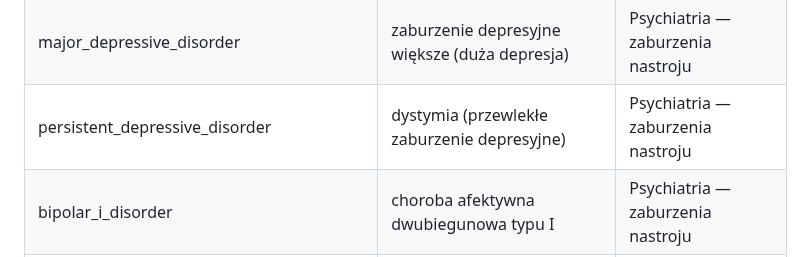
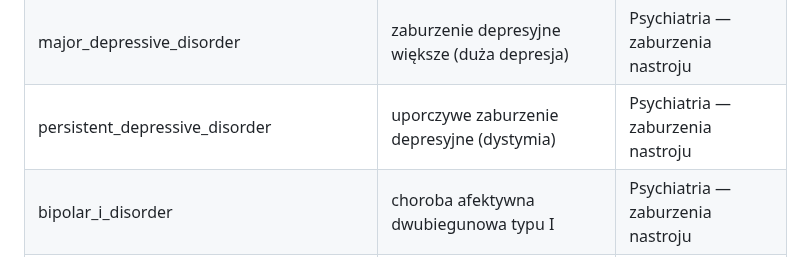
Before and after one commit to MatPomGit/neuro_sim, a Markdown page: docs/english_polish_glossary.md, the part around the change. Drawn GitHub-style.

Commit message:
Update docs/english_polish_glossary.md
Co-authored-by: gemini-code-assist[bot] <176961590+gemini-code-assist[bot]@users.noreply.github.com>

```diff
--- a/docs/english_polish_glossary.md
+++ b/docs/english_polish_glossary.md
@@ -113,7 +113,7 @@ Ten dokument definiuje mapowanie nazw technicznych używanych w kodzie (angielsk
 | path_length | długość ścieżki | Neuroobrazowanie |
 | hubness | centralność węzłowa | Neuroobrazowanie |
 | major_depressive_disorder | zaburzenie depresyjne większe (duża depresja) | Psychiatria — zaburzenia nastroju |
-| persistent_depressive_disorder | dystymia (przewlekłe zaburzenie depresyjne) | Psychiatria — zaburzenia nastroju |
+| persistent_depressive_disorder | uporczywe zaburzenie depresyjne (dystymia) | Psychiatria — zaburzenia nastroju |
 | bipolar_i_disorder | choroba afektywna dwubiegunowa typu I | Psychiatria — zaburzenia nastroju |
 | bipolar_ii_disorder | choroba afektywna dwubiegunowa typu II | Psychiatria — zaburzenia nastroju |
 | cyclothymic_disorder | zaburzenie cyklotymiczne | Psychiatria — zaburzenia nastroju |
```
